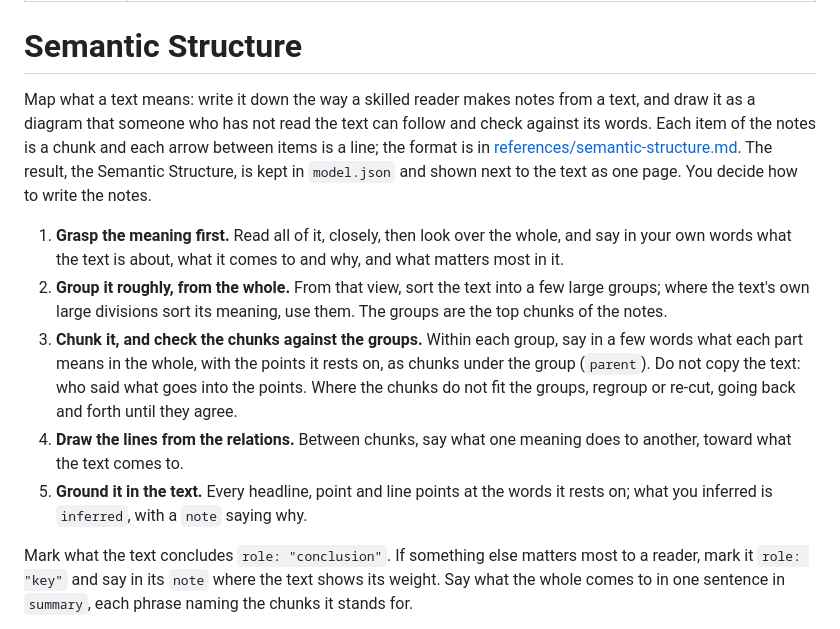
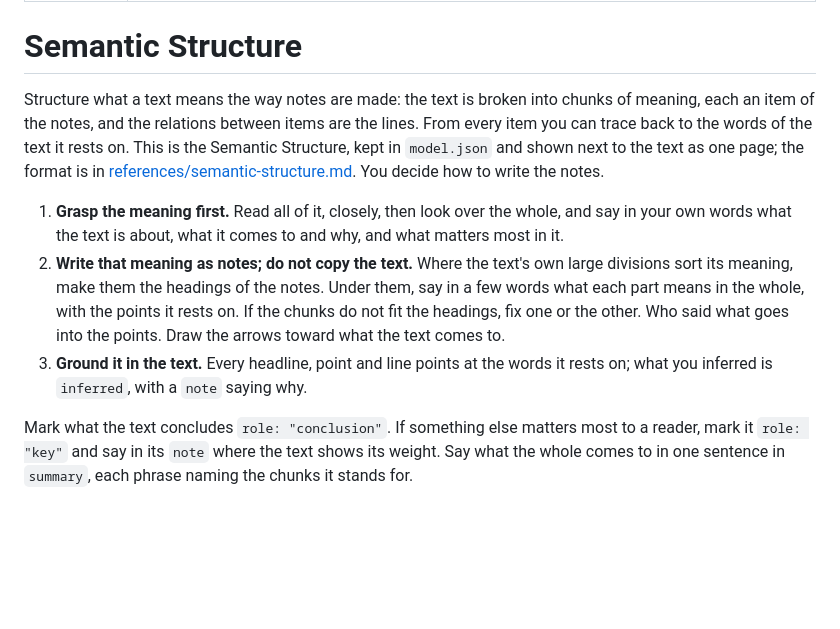
Before and after one commit to saitofjp/skills, a Markdown page: skills/semantic-structure/SKILL.md, the part around the change. Rendered like a GitHub page; blank space fills up the shorter version.

```diff
--- a/skills/semantic-structure/SKILL.md
+++ b/skills/semantic-structure/SKILL.md
@@ -5,13 +5,11 @@ description: Maps what a text means as a diagram of its meanings and how they re
 
 # Semantic Structure
 
-Map what a text means: write it down the way a skilled reader makes notes from a text, and draw it as a diagram that someone who has not read the text can follow and check against its words. Each item of the notes is a chunk and each arrow between items is a line; the format is in [references/semantic-structure.md](references/semantic-structure.md). The result, the Semantic Structure, is kept in `model.json` and shown next to the text as one page. You decide how to write the notes.
+Structure what a text means the way notes are made: the text is broken into chunks of meaning, each an item of the notes, and the relations between items are the lines. From every item you can trace back to the words of the text it rests on. This is the Semantic Structure, kept in `model.json` and shown next to the text as one page; the format is in [references/semantic-structure.md](references/semantic-structure.md). You decide how to write the notes.
 
 1. **Grasp the meaning first.** Read all of it, closely, then look over the whole, and say in your own words what the text is about, what it comes to and why, and what matters most in it.
-2. **Group it roughly, from the whole.** From that view, sort the text into a few large groups; where the text's own large divisions sort its meaning, use them. The groups are the top chunks of the notes.
-3. **Chunk it, and check the chunks against the groups.** Within each group, say in a few words what each part means in the whole, with the points it rests on, as chunks under the group (`parent`). Do not copy the text: who said what goes into the points. Where the chunks do not fit the groups, regroup or re-cut, going back and forth until they agree.
-4. **Draw the lines from the relations.** Between chunks, say what one meaning does to another, toward what the text comes to.
-5. **Ground it in the text.** Every headline, point and line points at the words it rests on; what you inferred is `inferred`, with a `note` saying why.
+2. **Write that meaning as notes; do not copy the text.** Where the text's own large divisions sort its meaning, make them the headings of the notes. Under them, say in a few words what each part means in the whole, with the points it rests on. If the chunks do not fit the headings, fix one or the other. Who said what goes into the points. Draw the arrows toward what the text comes to.
+3. **Ground it in the text.** Every headline, point and line points at the words it rests on; what you inferred is `inferred`, with a `note` saying why.
 
 Mark what the text concludes `role: "conclusion"`. If something else matters most to a reader, mark it `role: "key"` and say in its `note` where the text shows its weight. Say what the whole comes to in one sentence in `summary`, each phrase naming the chunks it stands for.
 
```
Also changed, not shown: skills/semantic-structure/SKILL.ja.md (+3 -5 lines).
